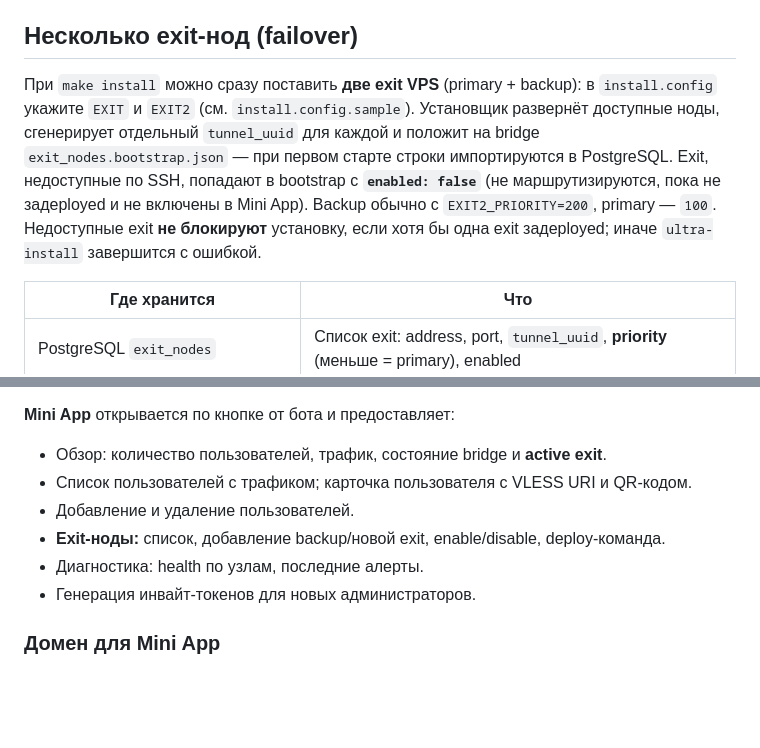
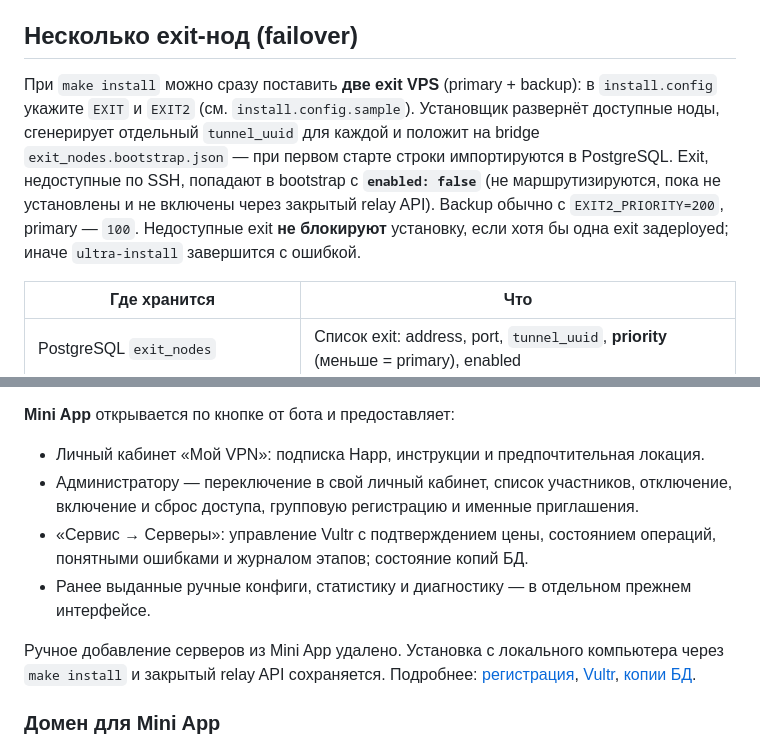
Before and after one commit to NikitaDmitryuk/ultra, a Markdown page: README.md, 2 parts joined by grey strips. Rendered like a GitHub page; blank space fills up the shorter version.

Commit message:
Align Mini App documentation with cloud-only server management

```diff
--- a/README.md
+++ b/README.md
@@ -69,7 +69,7 @@ make build-linux-amd64 build-install
 
 ## Несколько exit-нод (failover)
 
-При `make install` можно сразу поставить **две exit VPS** (primary + backup): в `install.config` укажите `EXIT` и `EXIT2` (см. `install.config.sample`). Установщик развернёт доступные ноды, сгенерирует отдельный `tunnel_uuid` для каждой и положит на bridge `exit_nodes.bootstrap.json` — при первом старте строки импортируются в PostgreSQL. Exit, недоступные по SSH, попадают в bootstrap с **`enabled: false`** (не маршрутизируются, пока не задеployed и не включены в Mini App). Backup обычно с `EXIT2_PRIORITY=200`, primary — `100`. Недоступные exit **не блокируют** установку, если хотя бы одна exit задеployed; иначе `ultra-install` завершится с ошибкой.
+При `make install` можно сразу поставить **две exit VPS** (primary + backup): в `install.config` укажите `EXIT` и `EXIT2` (см. `install.config.sample`). Установщик развернёт доступные ноды, сгенерирует отдельный `tunnel_uuid` для каждой и положит на bridge `exit_nodes.bootstrap.json` — при первом старте строки импортируются в PostgreSQL. Exit, недоступные по SSH, попадают в bootstrap с **`enabled: false`** (не маршрутизируются, пока не установлены и не включены через закрытый relay API). Backup обычно с `EXIT2_PRIORITY=200`, primary — `100`. Недоступные exit **не блокируют** установку, если хотя бы одна exit задеployed; иначе `ultra-install` завершится с ошибкой.
 
 | Где хранится | Что |
 |--------------|-----|
@@ -119,12 +119,17 @@ Telegram-алерты: `exit_down` / `exit_up` (по active exit), `exit_failove
 Long polling и алерты к `api.telegram.org` с bridge идут через локальный SOCKS5 (`127.0.0.1:10809`) в Xray и далее на **active exit** (с тем же failover, что и пользовательский трафик).
 
 **Mini App** открывается по кнопке от бота и предоставляет:
-- Обзор: количество пользователей, трафик, состояние bridge и **active exit**.
-- Список пользователей с трафиком; карточка пользователя с VLESS URI и QR-кодом.
-- Добавление и удаление пользователей.
-- **Exit-ноды:** список, добавление backup/новой exit, enable/disable, deploy-команда.
-- Диагностика: health по узлам, последние алерты.
-- Генерация инвайт-токенов для новых администраторов.
+
+- Личный кабинет «Мой VPN»: подписка Happ, инструкции и предпочтительная локация.
+- Администратору — переключение в свой личный кабинет, список участников,
+  отключение, включение и сброс доступа, групповую регистрацию и именные приглашения.
+- «Сервис → Серверы»: управление Vultr с подтверждением цены, состоянием операций,
+  понятными ошибками и журналом этапов; состояние копий БД.
+- Ранее выданные ручные конфиги, статистику и диагностику — в отдельном прежнем интерфейсе.
+
+Ручное добавление серверов из Mini App удалено. Установка с локального компьютера
+через `make install` и закрытый relay API сохраняется. Подробнее:
+[регистрация](docs/enrollment.md), [Vultr](docs/vultr.md), [копии БД](docs/replication.md).
 
 ### Домен для Mini App
 
```
